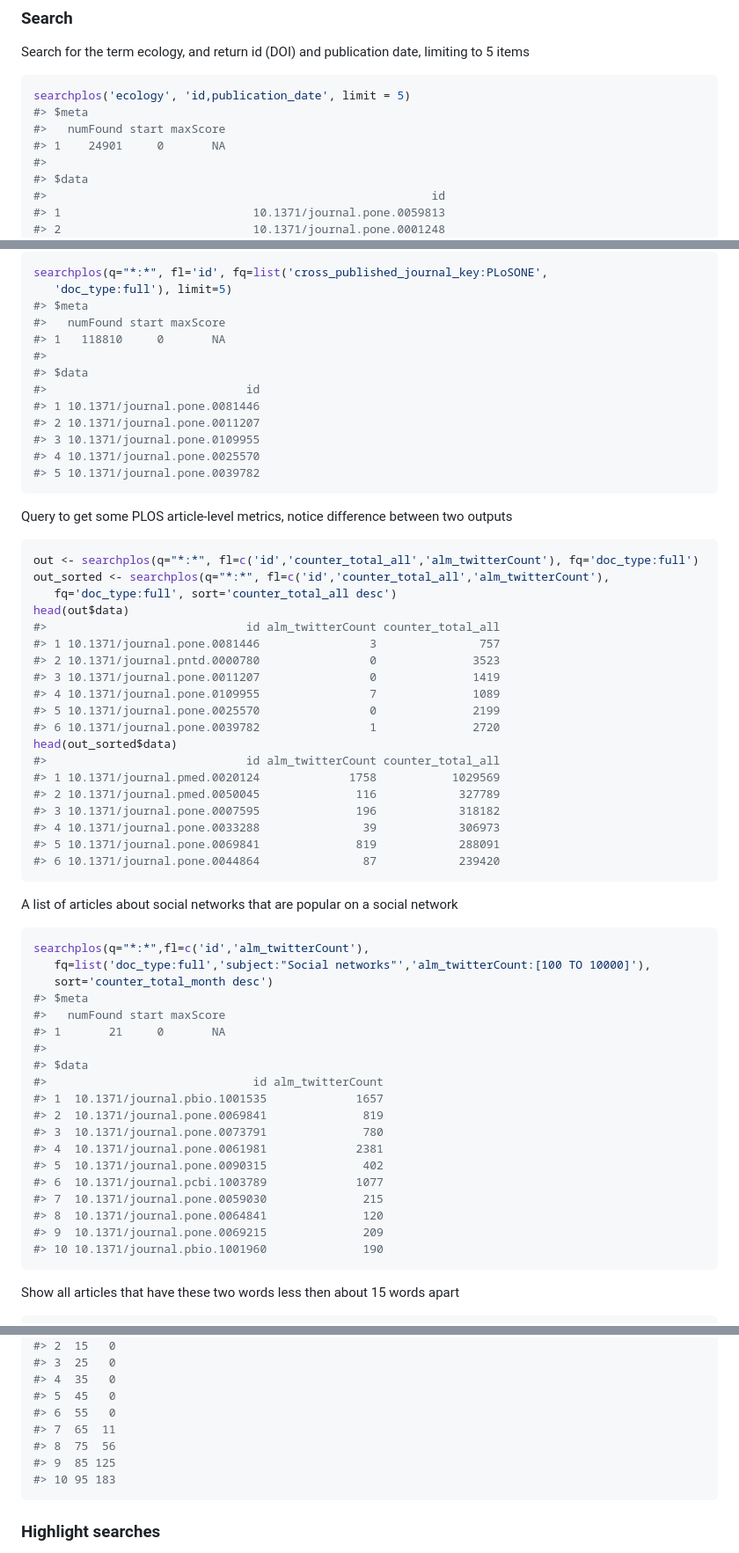
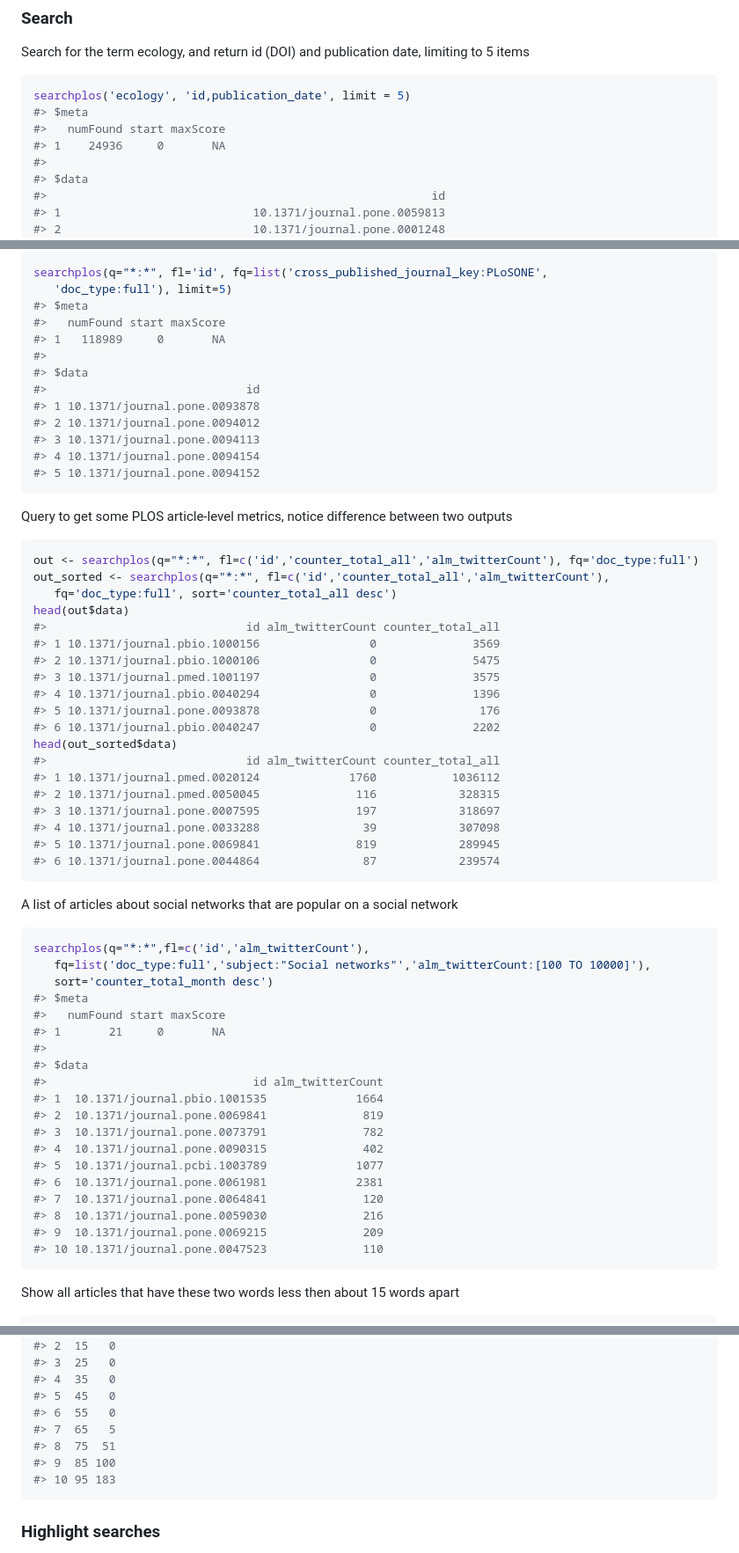
Before and after one commit to ropensci-archive/rplos, a Markdown page: README.md, 3 parts joined by grey strips. Shown: that part at 88% size. Drawn GitHub-style.

````diff
--- a/README.md
+++ b/README.md
@@ -53,7 +53,7 @@ Search for the term ecology, and return id (DOI) and publication date, limiting
 searchplos('ecology', 'id,publication_date', limit = 5)
 #> $meta
 #>   numFound start maxScore
-#> 1    24901     0       NA
+#> 1    24936     0       NA
 #>
 #> $data
 #>                                                        id
@@ -78,15 +78,15 @@ searchplos(q="*:*", fl='id', fq=list('cross_published_journal_key:PLoSONE',
    'doc_type:full'), limit=5)
 #> $meta
 #>   numFound start maxScore
-#> 1   118810     0       NA
+#> 1   118989     0       NA
 #>
 #> $data
 #>                             id
-#> 1 10.1371/journal.pone.0081446
-#> 2 10.1371/journal.pone.0011207
-#> 3 10.1371/journal.pone.0109955
-#> 4 10.1371/journal.pone.0025570
-#> 5 10.1371/journal.pone.0039782
+#> 1 10.1371/journal.pone.0093878
+#> 2 10.1371/journal.pone.0094012
+#> 3 10.1371/journal.pone.0094113
+#> 4 10.1371/journal.pone.0094154
+#> 5 10.1371/journal.pone.0094152
 ```
 
 Query to get some PLOS article-level metrics, notice difference between two outputs
@@ -98,20 +98,20 @@ out_sorted <- searchplos(q="*:*", fl=c('id','counter_total_all','alm_twitterCoun
    fq='doc_type:full', sort='counter_total_all desc')
 head(out$data)
 #>                             id alm_twitterCount counter_total_all
-#> 1 10.1371/journal.pone.0081446                3               757
-#> 2 10.1371/journal.pntd.0000780                0              3523
-#> 3 10.1371/journal.pone.0011207                0              1419
-#> 4 10.1371/journal.pone.0109955                7              1089
-#> 5 10.1371/journal.pone.0025570                0              2199
-#> 6 10.1371/journal.pone.0039782                1              2720
+#> 1 10.1371/journal.pbio.1000156                0              3569
+#> 2 10.1371/journal.pbio.1000106                0              5475
+#> 3 10.1371/journal.pmed.1001197                0              3575
+#> 4 10.1371/journal.pbio.0040294                0              1396
+#> 5 10.1371/journal.pone.0093878                0               176
+#> 6 10.1371/journal.pbio.0040247                0              2202
 head(out_sorted$data)
 #>                             id alm_twitterCount counter_total_all
-#> 1 10.1371/journal.pmed.0020124             1758           1029569
-#> 2 10.1371/journal.pmed.0050045              116            327789
-#> 3 10.1371/journal.pone.0007595              196            318182
-#> 4 10.1371/journal.pone.0033288               39            306973
-#> 5 10.1371/journal.pone.0069841              819            288091
-#> 6 10.1371/journal.pone.0044864               87            239420
+#> 1 10.1371/journal.pmed.0020124             1760           1036112
+#> 2 10.1371/journal.pmed.0050045              116            328315
+#> 3 10.1371/journal.pone.0007595              197            318697
+#> 4 10.1371/journal.pone.0033288               39            307098
+#> 5 10.1371/journal.pone.0069841              819            289945
+#> 6 10.1371/journal.pone.0044864               87            239574
 ```
 
 A list of articles about social networks that are popular on a social network
@@ -127,16 +127,16 @@ searchplos(q="*:*",fl=c('id','alm_twitterCount'),
 #>
 #> $data
 #>                              id alm_twitterCount
-#> 1  10.1371/journal.pbio.1001535             1657
+#> 1  10.1371/journal.pbio.1001535             1664
 #> 2  10.1371/journal.pone.0069841              819
-#> 3  10.1371/journal.pone.0073791              780
-#> 4  10.1371/journal.pone.0061981             2381
-#> 5  10.1371/journal.pone.0090315              402
-#> 6  10.1371/journal.pcbi.1003789             1077
-#> 7  10.1371/journal.pone.0059030              215
-#> 8  10.1371/journal.pone.0064841              120
+#> 3  10.1371/journal.pone.0073791              782
+#> 4  10.1371/journal.pone.0090315              402
+#> 5  10.1371/journal.pcbi.1003789             1077
+#> 6  10.1371/journal.pone.0061981             2381
+#> 7  10.1371/journal.pone.0064841              120
+#> 8  10.1371/journal.pone.0059030              216
 #> 9  10.1371/journal.pone.0069215              209
-#> 10 10.1371/journal.pbio.1001960              190
+#> 10 10.1371/journal.pone.0047523              110
 ```
 
 Show all articles that have these two words less then about 15 words apart
@@ -249,9 +249,9 @@ facetplos(q='*:*', url=url, facet.range='counter_total_all',
 #> 4  35   0
 #> 5  45   0
 #> 6  55   0
-#> 7  65  11
-#> 8  75  56
-#> 9  85 125
+#> 7  65   5
+#> 8  75  51
+#> 9  85 100
 #> 10 95 183
 ```
 
````
Also changed, not shown: other parts of README.md (+37 -37 lines), inst/assets/img/unnamed-chunk-21-1.png, 1 other file.
